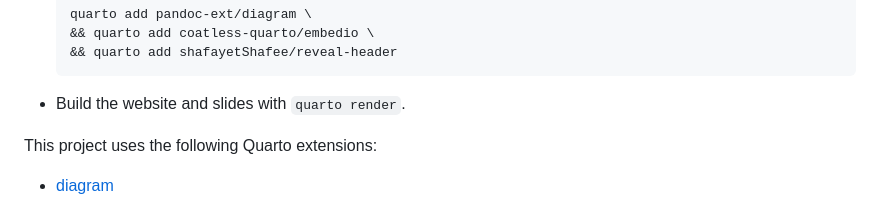
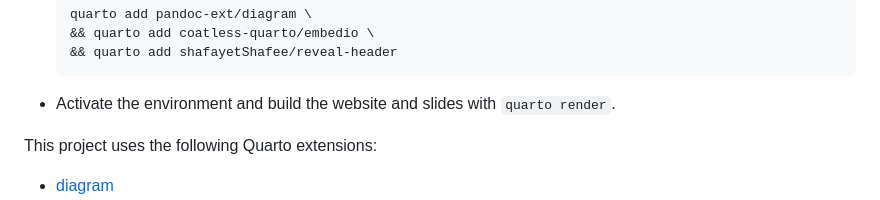
Before and after one commit to vladislav-morozov/econometrics-2, a Markdown page: README.md, the part around the change. GitHub-like rendering.

Commit message:
Add env details

````diff
--- a/README.md
+++ b/README.md
@@ -93,7 +93,7 @@ To build the website and all the slides, execute the following steps.
     && quarto add coatless-quarto/embedio \
     && quarto add shafayetShafee/reveal-header
     ```
-- Build the website and slides with `quarto render`.
+- Activate the environment and build the website and slides with `quarto render`.
 
 This project uses the following Quarto extensions:
 
````
